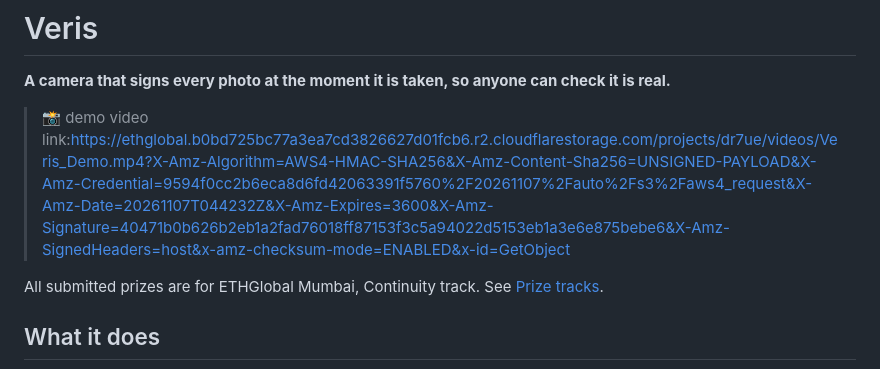
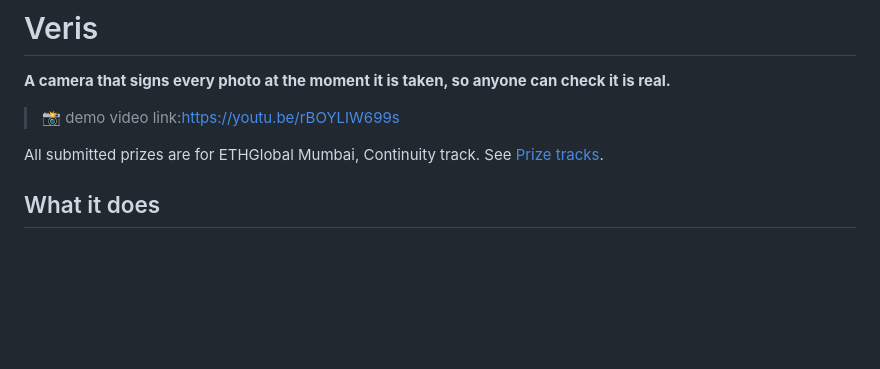
Before and after one commit to Adityaadpandey/Veris, a Markdown page: README.md, the part around the change. Drawn GitHub-style; blank space fills up the shorter version.

Commit message:
README: point the demo link at YouTube

```diff
--- a/README.md
+++ b/README.md
@@ -2,7 +2,7 @@
 
 **A camera that signs every photo at the moment it is taken, so anyone can check it is real.**
 
-> 📸 demo video link:https://ethglobal.b0bd725bc77a3ea7cd3826627d01fcb6.r2.cloudflarestorage.com/projects/dr7ue/videos/Veris_Demo.mp4?X-Amz-Algorithm=AWS4-HMAC-SHA256&X-Amz-Content-Sha256=UNSIGNED-PAYLOAD&X-Amz-Credential=9594f0cc2b6eca8d6fd42063391f5760%2F20261107%2Fauto%2Fs3%2Faws4_request&X-Amz-Date=20261107T044232Z&X-Amz-Expires=3600&X-Amz-Signature=40471b0b626b2eb1a2fad76018ff87153f3c5a94022d5153eb1a3e6e875bebe6&X-Amz-SignedHeaders=host&x-amz-checksum-mode=ENABLED&x-id=GetObject
+> 📸 demo video link:https://youtu.be/rBOYLIW699s
 
 All submitted prizes are for ETHGlobal Mumbai, Continuity track. See [Prize tracks](#prize-tracks).
 
```
